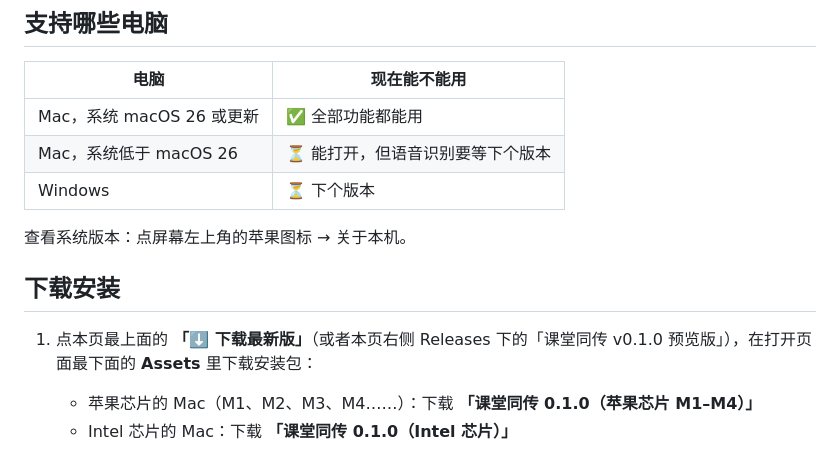
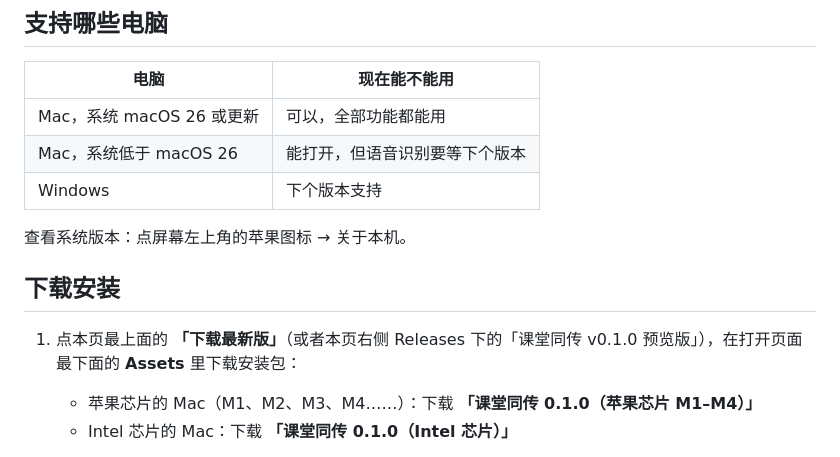
Before and after one commit to nangua110/class-translator, a Markdown page: README.md, the part around one of its changes. Drawn GitHub-style.

Commit message:
说明：去掉表情符号

```diff
--- a/README.md
+++ b/README.md
@@ -23,15 +23,15 @@
 
 | 电脑 | 现在能不能用 |
 |---|---|
-| Mac，系统 macOS 26 或更新 | ✅ 全部功能都能用 |
-| Mac，系统低于 macOS 26 | ⏳ 能打开，但语音识别要等下个版本 |
-| Windows | ⏳ 下个版本 |
+| Mac，系统 macOS 26 或更新 | 可以，全部功能都能用 |
+| Mac，系统低于 macOS 26 | 能打开，但语音识别要等下个版本 |
+| Windows | 下个版本支持 |
 
 查看系统版本：点屏幕左上角的苹果图标 → 关于本机。
 
 ## 下载安装
 
-1. 点本页最上面的 **「⬇️ 下载最新版」**（或者本页右侧 Releases 下的「课堂同传 v0.1.0 预览版」），在打开页面最下面的 **Assets** 里下载安装包：
+1. 点本页最上面的 **「下载最新版」**（或者本页右侧 Releases 下的「课堂同传 v0.1.0 预览版」），在打开页面最下面的 **Assets** 里下载安装包：
    - 苹果芯片的 Mac（M1、M2、M3、M4……）：下载 **「课堂同传 0.1.0（苹果芯片 M1–M4）」**
    - Intel 芯片的 Mac：下载 **「课堂同传 0.1.0（Intel 芯片）」**
 
```
Also changed, not shown: other parts of README.md (+1 -1 lines).
